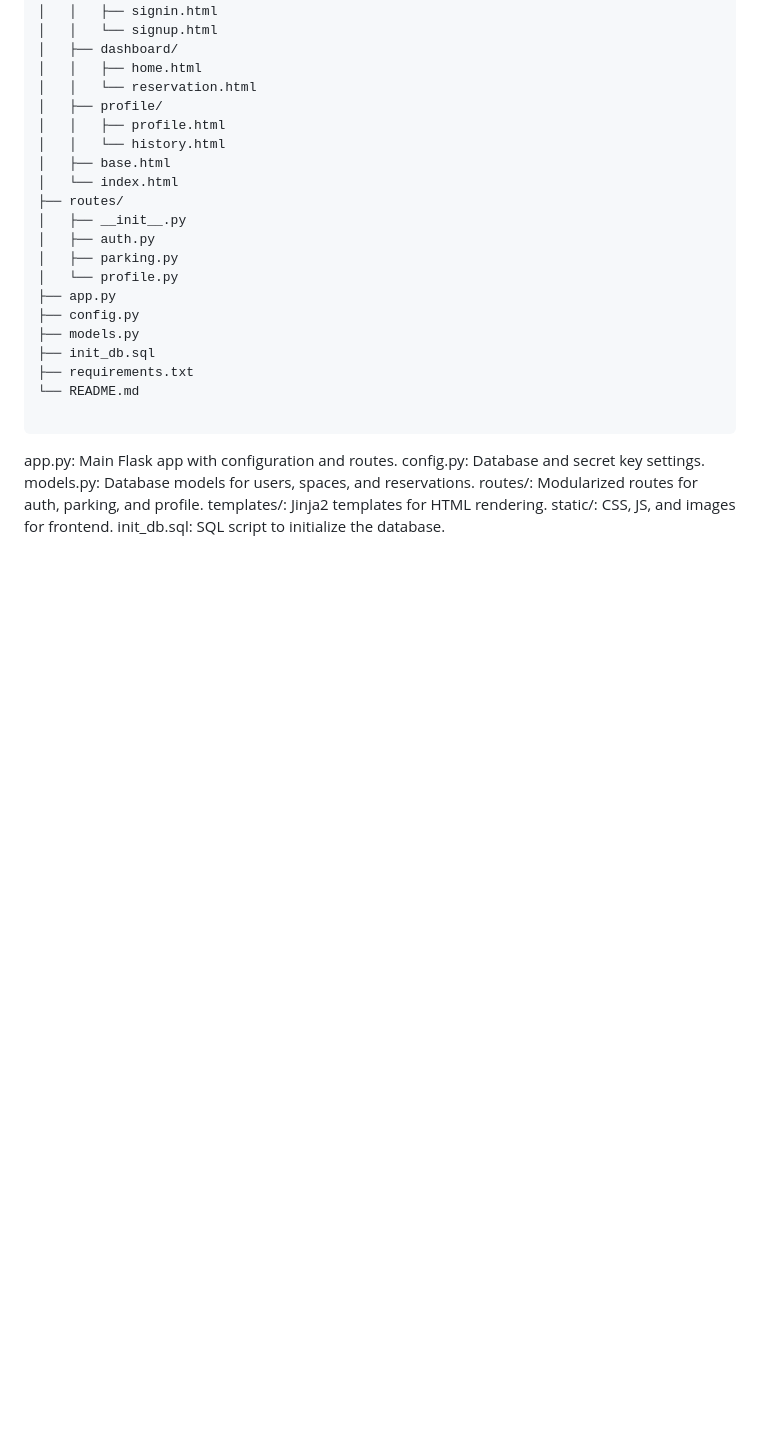
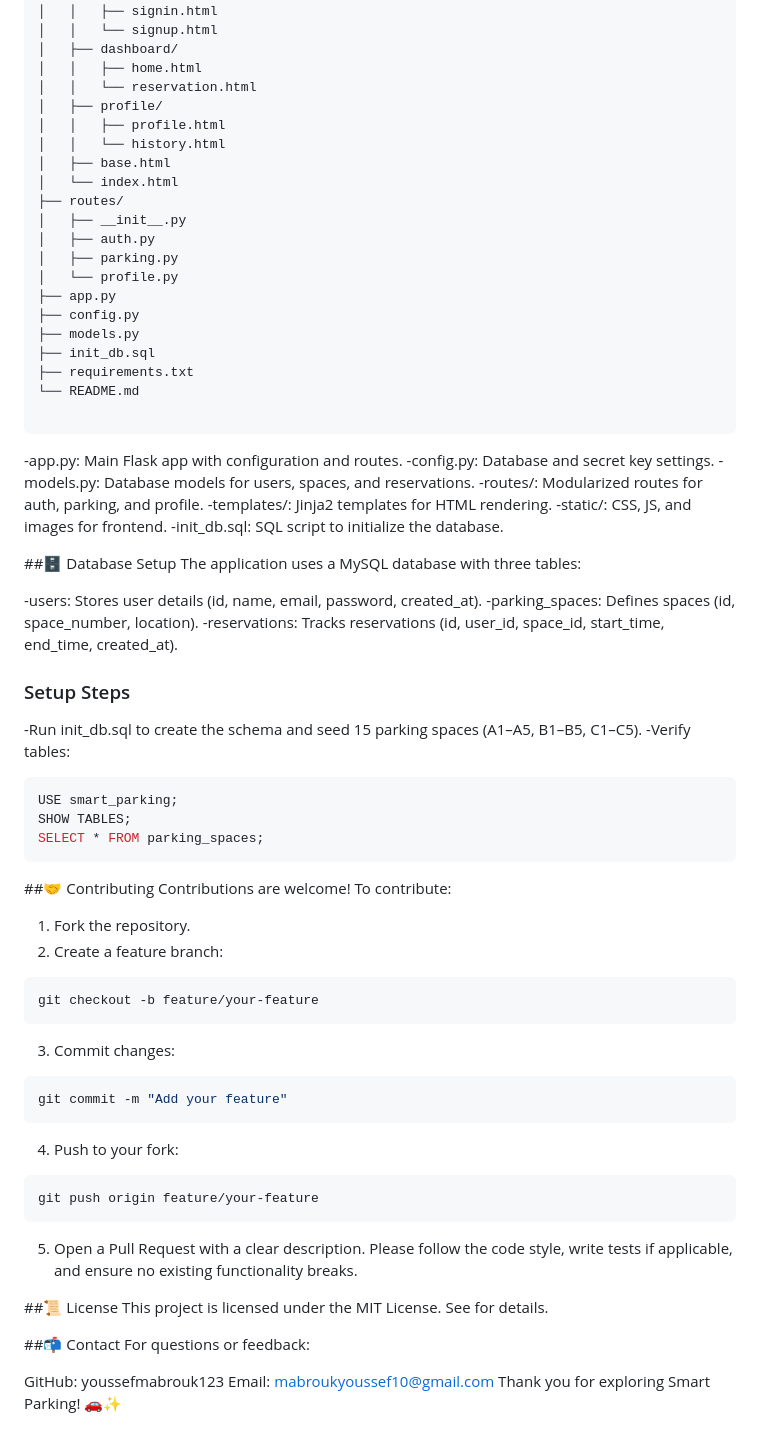
Before and after one commit to youssefmabrouk123/smart-parking, a Markdown page: README.md, the part around one of its changes. Rendered like a GitHub page; blank space fills up the shorter version.

````diff
--- a/README.md
+++ b/README.md
@@ -163,10 +166,52 @@ smart-parking/
 
   ```
 
-app.py: Main Flask app with configuration and routes.
-config.py: Database and secret key settings.
-models.py: Database models for users, spaces, and reservations.
-routes/: Modularized routes for auth, parking, and profile.
-templates/: Jinja2 templates for HTML rendering.
-static/: CSS, JS, and images for frontend.
-init_db.sql: SQL script to initialize the database.
+-app.py: Main Flask app with configuration and routes.
+-config.py: Database and secret key settings.
+-models.py: Database models for users, spaces, and reservations.
+-routes/: Modularized routes for auth, parking, and profile.
+-templates/: Jinja2 templates for HTML rendering.
+-static/: CSS, JS, and images for frontend.
+-init_db.sql: SQL script to initialize the database.
+
+##🗄️ Database Setup
+The application uses a MySQL database with three tables:
+
+-users: Stores user details (id, name, email, password, created_at).
+-parking_spaces: Defines spaces (id, space_number, location).
+-reservations: Tracks reservations (id, user_id, space_id, start_time, end_time, created_at).
+### Setup Steps
+-Run init_db.sql to create the schema and seed 15 parking spaces (A1–A5, B1–B5, C1–C5).
+-Verify tables:
+ ```bash
+USE smart_parking;
+SHOW TABLES;
+SELECT * FROM parking_spaces;
+ ```
+##🤝 Contributing
+Contributions are welcome! To contribute:
+1. Fork the repository.
+2. Create a feature branch:
+ ```bash
+git checkout -b feature/your-feature
+ ```
+3. Commit changes:
+ ```bash
+git commit -m "Add your feature"
+ ```
+4. Push to your fork:
+ ```bash
+git push origin feature/your-feature
+ ```
+5. Open a Pull Request with a clear description.
+Please follow the code style, write tests if applicable, and ensure no existing functionality breaks.
+
+##📜 License
+This project is licensed under the MIT License. See  for details.
+
+##📬 Contact
+For questions or feedback:
+
+GitHub: youssefmabrouk123
+Email: mabroukyoussef10@gmail.com
+Thank you for exploring Smart Parking! 🚗✨
````
Also changed, not shown: other parts of README.md (+14 -11 lines).
